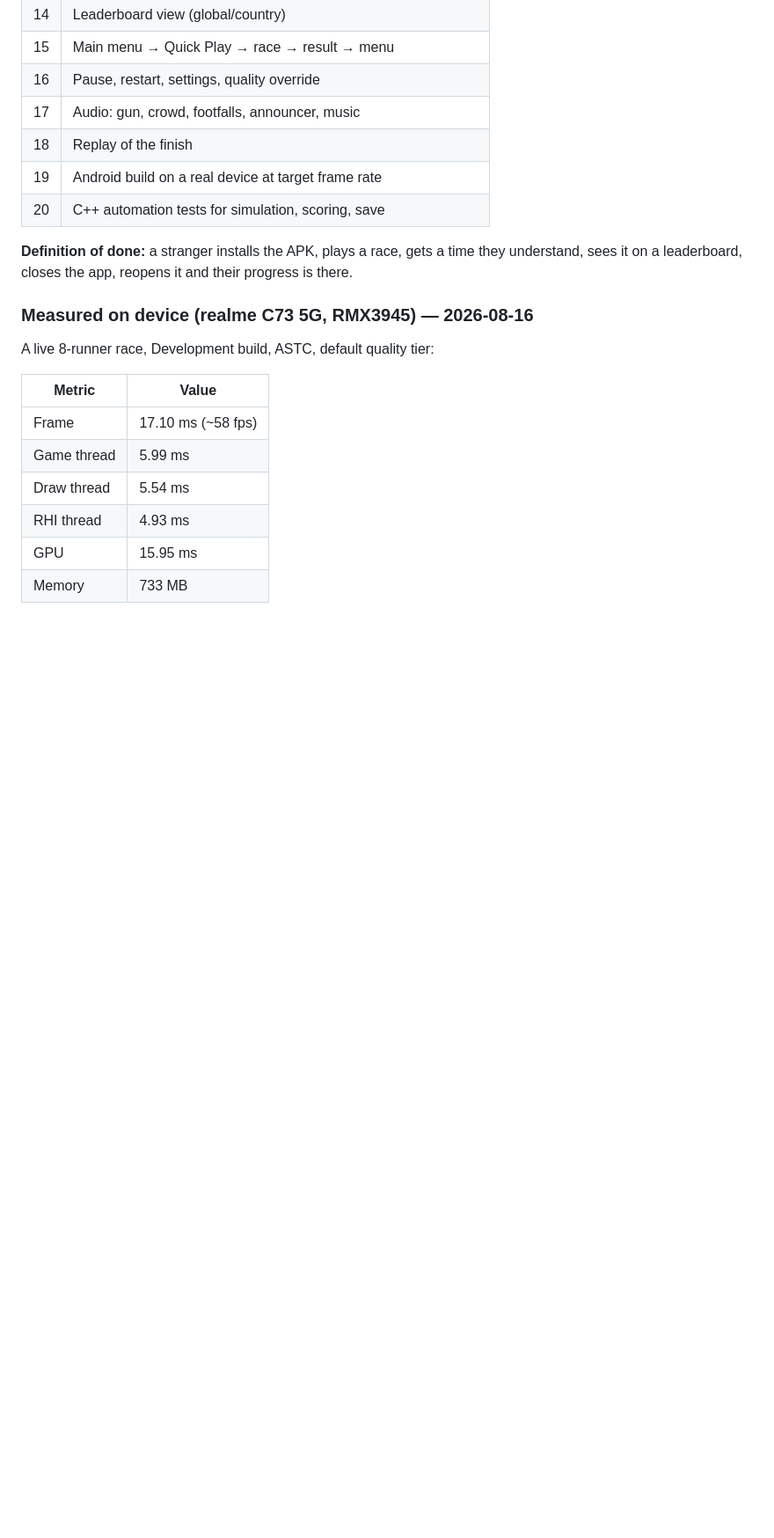
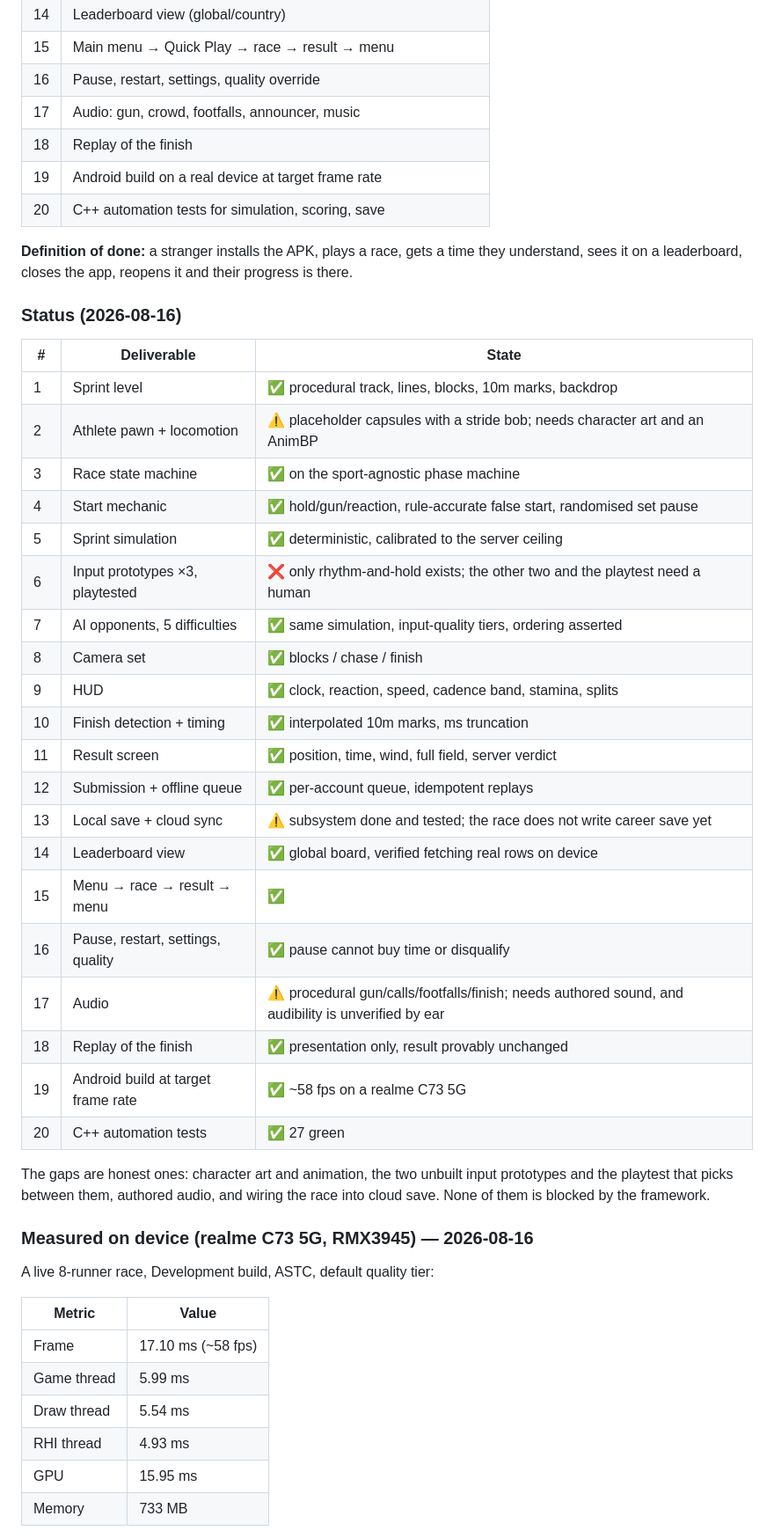
Before and after one commit to Beware2707/WorldSportsGames, a Markdown page: docs/unreal/DEVELOPMENT_ROADMAP.md, the part around the change. Shown at 88% size. GitHub-like rendering; blank space fills up the shorter version.

Commit message:
Roadmap: honest Phase 2 status against the 20 deliverables
Verified on device after the review fixes: the cadence-band marker now
renders (it was laid out at zero width), the backdrop replaced the black
void with no engine error, and a false start shows one DQ row rather than
seven phantom finishers.

Marked as NOT done rather than glossed: character art and animation (the
athletes are still capsules), the two unbuilt input prototypes and the
playtest that chooses between them, authored audio, and wiring the race
into cloud save. Audio audibility is explicitly unverified — it is
unit-tested and reasoned about, but nobody has listened to it.

Co-Authored-By: Claude Opus 5 <noreply@anthropic.com>

```diff
--- a/docs/unreal/DEVELOPMENT_ROADMAP.md
+++ b/docs/unreal/DEVELOPMENT_ROADMAP.md
@@ -75,6 +75,35 @@ finished and *feels good*.
 **Definition of done:** a stranger installs the APK, plays a race, gets a time
 they understand, sees it on a leaderboard, closes the app, reopens it and their
 progress is there.
+
+### Status (2026-08-16)
+
+| # | Deliverable | State |
+|---|---|---|
+| 1 | Sprint level | ✅ procedural track, lines, blocks, 10m marks, backdrop |
+| 2 | Athlete pawn + locomotion | ⚠️ placeholder capsules with a stride bob; needs character art and an AnimBP |
+| 3 | Race state machine | ✅ on the sport-agnostic phase machine |
+| 4 | Start mechanic | ✅ hold/gun/reaction, rule-accurate false start, randomised set pause |
+| 5 | Sprint simulation | ✅ deterministic, calibrated to the server ceiling |
+| 6 | Input prototypes ×3, playtested | ❌ only rhythm-and-hold exists; the other two and the playtest need a human |
+| 7 | AI opponents, 5 difficulties | ✅ same simulation, input-quality tiers, ordering asserted |
+| 8 | Camera set | ✅ blocks / chase / finish |
+| 9 | HUD | ✅ clock, reaction, speed, cadence band, stamina, splits |
+| 10 | Finish detection + timing | ✅ interpolated 10m marks, ms truncation |
+| 11 | Result screen | ✅ position, time, wind, full field, server verdict |
+| 12 | Submission + offline queue | ✅ per-account queue, idempotent replays |
+| 13 | Local save + cloud sync | ⚠️ subsystem done and tested; the race does not write career save yet |
+| 14 | Leaderboard view | ✅ global board, verified fetching real rows on device |
+| 15 | Menu → race → result → menu | ✅ |
+| 16 | Pause, restart, settings, quality | ✅ pause cannot buy time or disqualify |
+| 17 | Audio | ⚠️ procedural gun/calls/footfalls/finish; needs authored sound, and audibility is unverified by ear |
+| 18 | Replay of the finish | ✅ presentation only, result provably unchanged |
+| 19 | Android build at target frame rate | ✅ ~58 fps on a realme C73 5G |
+| 20 | C++ automation tests | ✅ 27 green |
+
+The gaps are honest ones: character art and animation, the two unbuilt input
+prototypes and the playtest that picks between them, authored audio, and
+wiring the race into cloud save. None of them is blocked by the framework.
 
 ### Measured on device (realme C73 5G, RMX3945) — 2026-08-16
 
```
